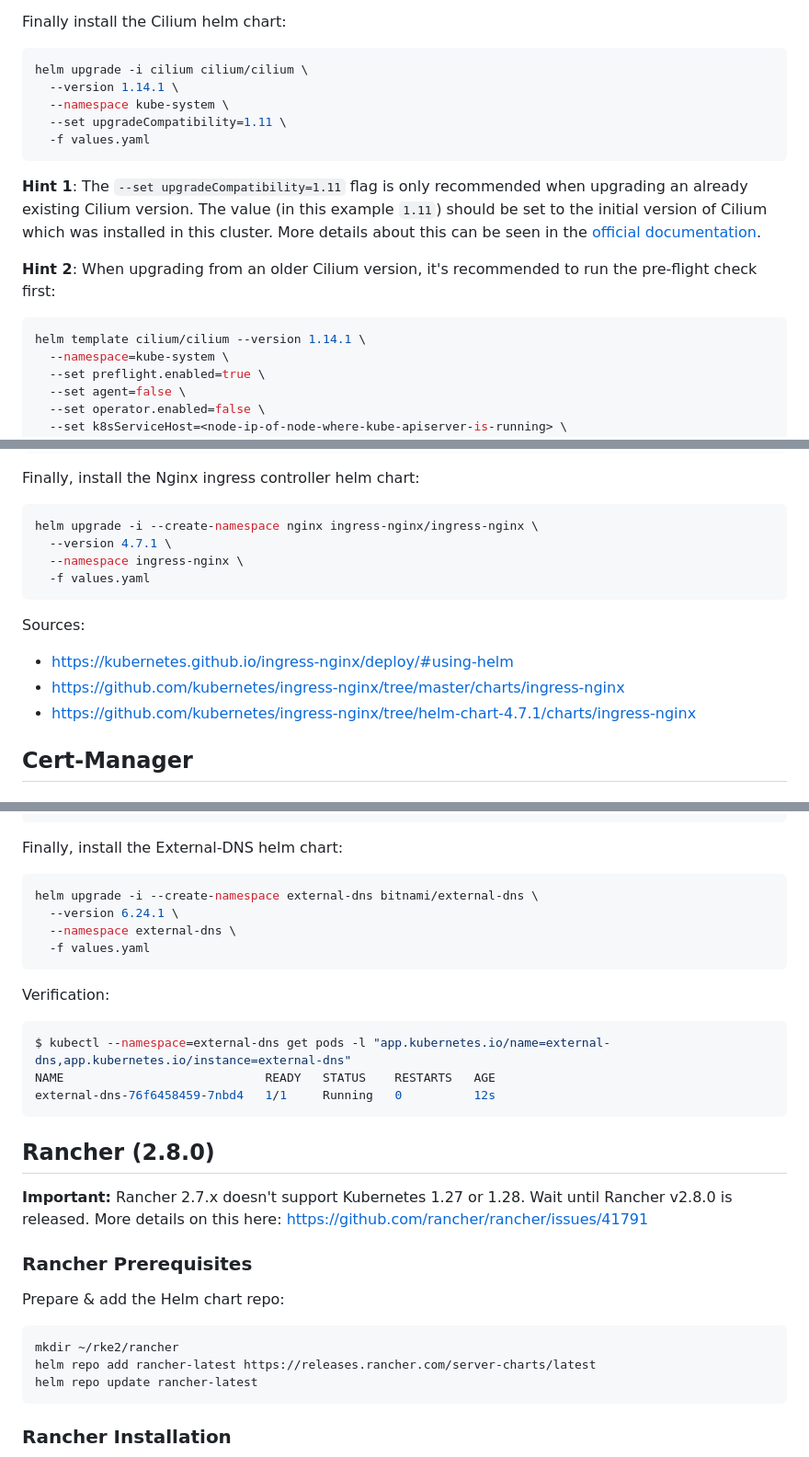
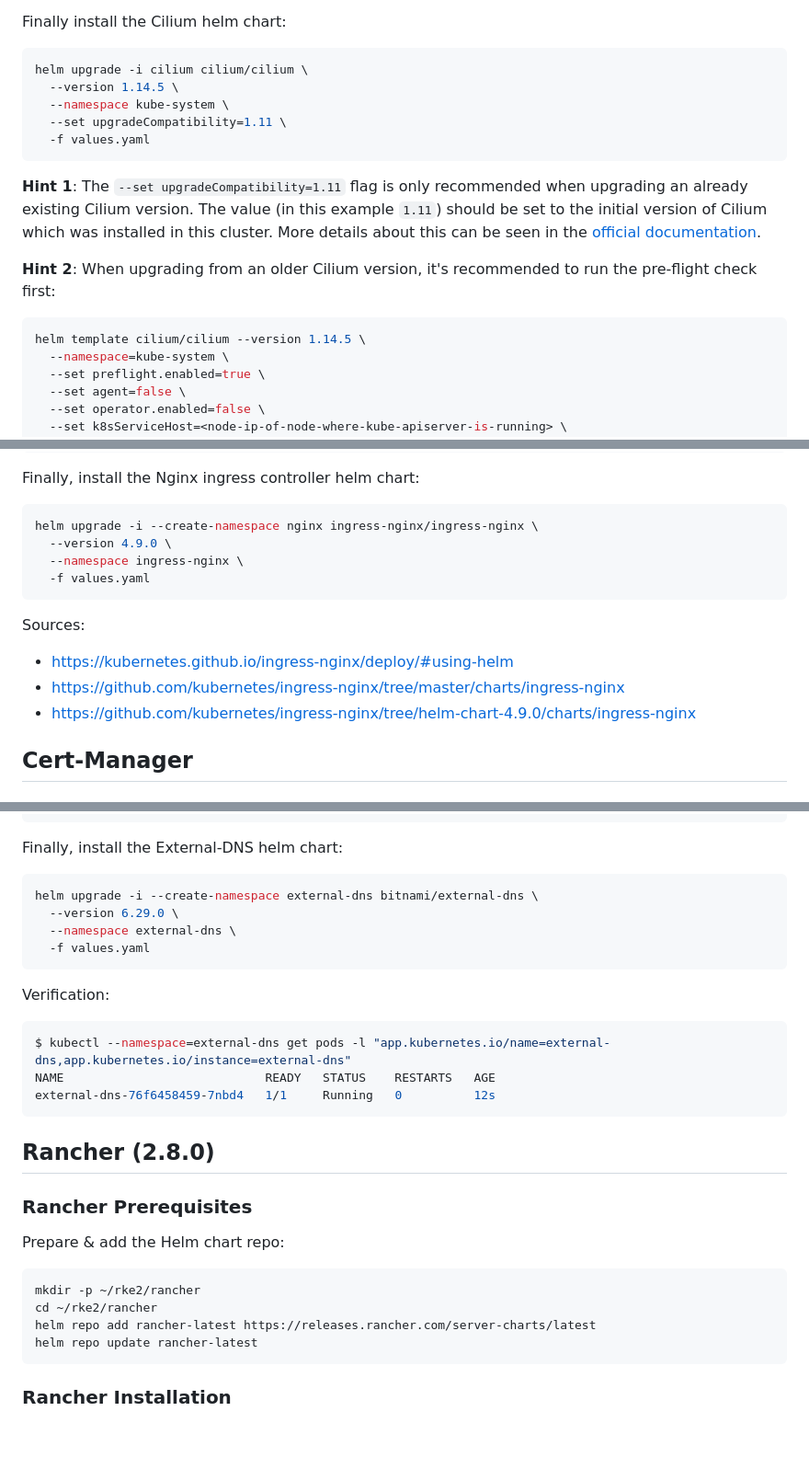
Before and after one commit to PhilipSchmid/k8s-home-lab, a Markdown page: README.md, 3 parts joined by grey strips. Shown at 92% size. Rendered like a GitHub page; blank space fills up the shorter version.

````diff
--- a/README.md
+++ b/README.md
@@ -573,7 +589,7 @@ ipv6:
 Finally install the Cilium helm chart:
 ```bash
 helm upgrade -i cilium cilium/cilium \
-  --version 1.14.1 \
+  --version 1.14.5 \
   --namespace kube-system \
   --set upgradeCompatibility=1.11 \
   -f values.yaml
@@ -583,7 +599,7 @@ helm upgrade -i cilium cilium/cilium \
 
 **Hint 2**: When upgrading from an older Cilium version, it's recommended to run the pre-flight check first:
 ```bash
-helm template cilium/cilium --version 1.14.1 \
+helm template cilium/cilium --version 1.14.5 \
   --namespace=kube-system \
   --set preflight.enabled=true \
   --set agent=false \
@@ -863,7 +881,7 @@ kubectl label namespace ingress-nginx pod-security.kubernetes.io/warn-version=v1
 Finally, install the Nginx ingress controller helm chart:
 ```bash
 helm upgrade -i --create-namespace nginx ingress-nginx/ingress-nginx \
-  --version 4.7.1 \
+  --version 4.9.0 \
   --namespace ingress-nginx \
   -f values.yaml
 ```
@@ -871,7 +889,7 @@ helm upgrade -i --create-namespace nginx ingress-nginx/ingress-nginx \
 Sources:
 - https://kubernetes.github.io/ingress-nginx/deploy/#using-helm
 - https://github.com/kubernetes/ingress-nginx/tree/master/charts/ingress-nginx
-- https://github.com/kubernetes/ingress-nginx/tree/helm-chart-4.7.1/charts/ingress-nginx
+- https://github.com/kubernetes/ingress-nginx/tree/helm-chart-4.9.0/charts/ingress-nginx
 
 ## Cert-Manager
 
@@ -1003,7 +1022,7 @@ digitalocean:
 Finally, install the External-DNS helm chart:
 ```bash
 helm upgrade -i --create-namespace external-dns bitnami/external-dns \
-  --version 6.24.1 \
+  --version 6.29.0 \
   --namespace external-dns \
   -f values.yaml
 ```
@@ -1017,13 +1036,12 @@ external-dns-76f6458459-7nbd4   1/1     Running   0          12s
 
 ## Rancher (2.8.0)
 
-**Important:** Rancher 2.7.x doesn't support Kubernetes 1.27 or 1.28. Wait until Rancher v2.8.0 is released. More details on this here: https://github.com/rancher/rancher/issues/41791
-
 ### Rancher Prerequisites
 Prepare & add the Helm chart repo:
 
 ```bash
-mkdir ~/rke2/rancher
+mkdir -p ~/rke2/rancher
+cd ~/rke2/rancher
 helm repo add rancher-latest https://releases.rancher.com/server-charts/latest
 helm repo update rancher-latest
 ```
````
Also changed, not shown: other parts of README.md (+47 -26 lines), images/rancher-dashboard-with-cert.png.
